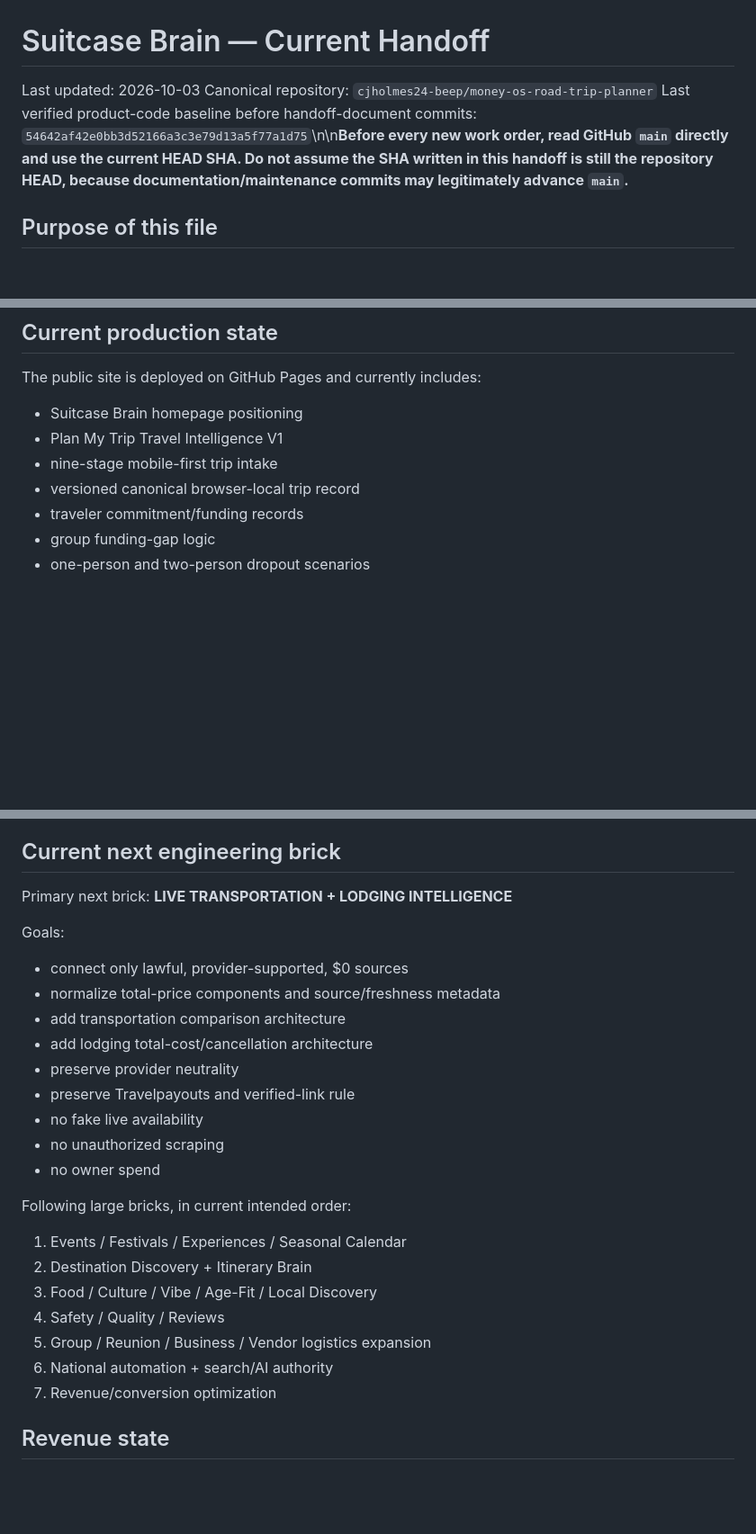
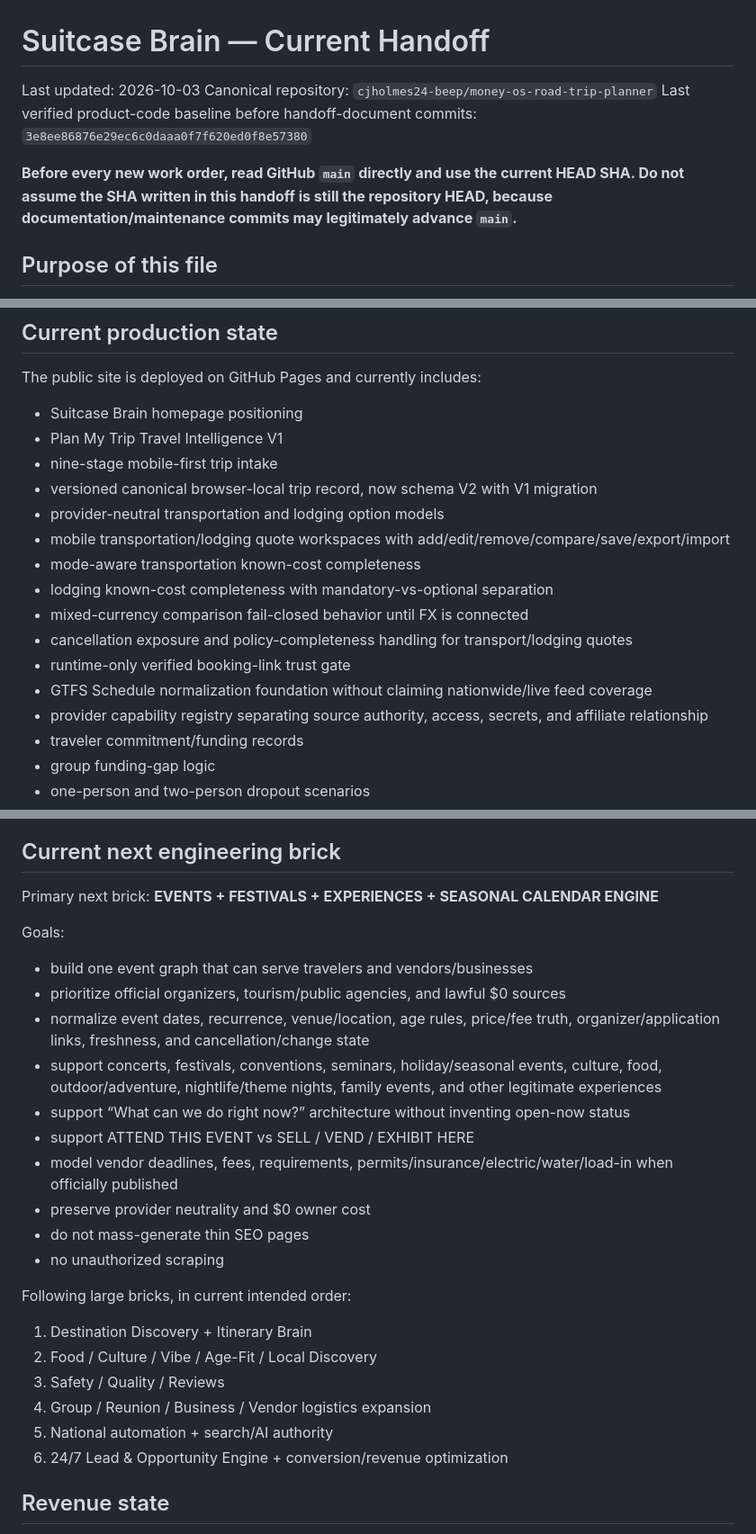
Before and after one commit to cjholmes24-beep/money-os-road-trip-planner, a Markdown page: docs/CURRENT_HANDOFF.md, 3 parts joined by grey strips. Shown at 90% size. Rendered like a GitHub page; blank space fills up the shorter version.

```diff
--- a/docs/CURRENT_HANDOFF.md
+++ b/docs/CURRENT_HANDOFF.md
@@ -2,7 +2,9 @@
 
 Last updated: 2026-10-03
 Canonical repository: `cjholmes24-beep/money-os-road-trip-planner`
-Last verified product-code baseline before handoff-document commits: `54642af42e0bb3d52166a3c3e79d13a5f77a1d75`\n\n**Before every new work order, read GitHub `main` directly and use the current HEAD SHA. Do not assume the SHA written in this handoff is still the repository HEAD, because documentation/maintenance commits may legitimately advance `main`.**
+Last verified product-code baseline before handoff-document commits: `3e8ee86876e29ec6c0daaa0f7f620ed0f8e57380`
+
+**Before every new work order, read GitHub `main` directly and use the current HEAD SHA. Do not assume the SHA written in this handoff is still the repository HEAD, because documentation/maintenance commits may legitimately advance `main`.**
 
 ## Purpose of this file
 
@@ -34,7 +36,16 @@ The public site is deployed on GitHub Pages and currently includes:
 - Suitcase Brain homepage positioning
 - Plan My Trip Travel Intelligence V1
 - nine-stage mobile-first trip intake
-- versioned canonical browser-local trip record
+- versioned canonical browser-local trip record, now schema V2 with V1 migration
+- provider-neutral transportation and lodging option models
+- mobile transportation/lodging quote workspaces with add/edit/remove/compare/save/export/import
+- mode-aware transportation known-cost completeness
+- lodging known-cost completeness with mandatory-vs-optional separation
+- mixed-currency comparison fail-closed behavior until FX is connected
+- cancellation exposure and policy-completeness handling for transport/lodging quotes
+- runtime-only verified booking-link trust gate
+- GTFS Schedule normalization foundation without claiming nationwide/live feed coverage
+- provider capability registry separating source authority, access, secrets, and affiliate relationship
 - traveler commitment/funding records
 - group funding-gap logic
 - one-person and two-person dropout scenarios
@@ -128,27 +168,27 @@ Owner controls priorities and green-lights the sequence.
 ## Current next engineering brick
 
 Primary next brick:
-**LIVE TRANSPORTATION + LODGING INTELLIGENCE**
+**EVENTS + FESTIVALS + EXPERIENCES + SEASONAL CALENDAR ENGINE**
 
 Goals:
-- connect only lawful, provider-supported, $0 sources
-- normalize total-price components and source/freshness metadata
-- add transportation comparison architecture
-- add lodging total-cost/cancellation architecture
-- preserve provider neutrality
-- preserve Travelpayouts and verified-link rule
-- no fake live availability
+- build one event graph that can serve travelers and vendors/businesses
+- prioritize official organizers, tourism/public agencies, and lawful $0 sources
+- normalize event dates, recurrence, venue/location, age rules, price/fee truth, organizer/application links, freshness, and cancellation/change state
+- support concerts, festivals, conventions, seminars, holiday/seasonal events, culture, food, outdoor/adventure, nightlife/theme nights, family events, and other legitimate experiences
+- support “What can we do right now?” architecture without inventing open-now status
+- support ATTEND THIS EVENT vs SELL / VEND / EXHIBIT HERE
+- model vendor deadlines, fees, requirements, permits/insurance/electric/water/load-in when officially published
+- preserve provider neutrality and $0 owner cost
+- do not mass-generate thin SEO pages
 - no unauthorized scraping
-- no owner spend
 
 Following large bricks, in current intended order:
-1. Events / Festivals / Experiences / Seasonal Calendar
-2. Destination Discovery + Itinerary Brain
-3. Food / Culture / Vibe / Age-Fit / Local Discovery
-4. Safety / Quality / Reviews
-5. Group / Reunion / Business / Vendor logistics expansion
-6. National automation + search/AI authority
-7. Revenue/conversion optimization
+1. Destination Discovery + Itinerary Brain
+2. Food / Culture / Vibe / Age-Fit / Local Discovery
+3. Safety / Quality / Reviews
+4. Group / Reunion / Business / Vendor logistics expansion
+5. National automation + search/AI authority
+6. 24/7 Lead & Opportunity Engine + conversion/revenue optimization
 
 ## Revenue state
 
```
Also changed, not shown: other parts of docs/CURRENT_HANDOFF.md (+43 -14 lines), docs/BUILD_LEDGER.md (+70 -0 lines).
